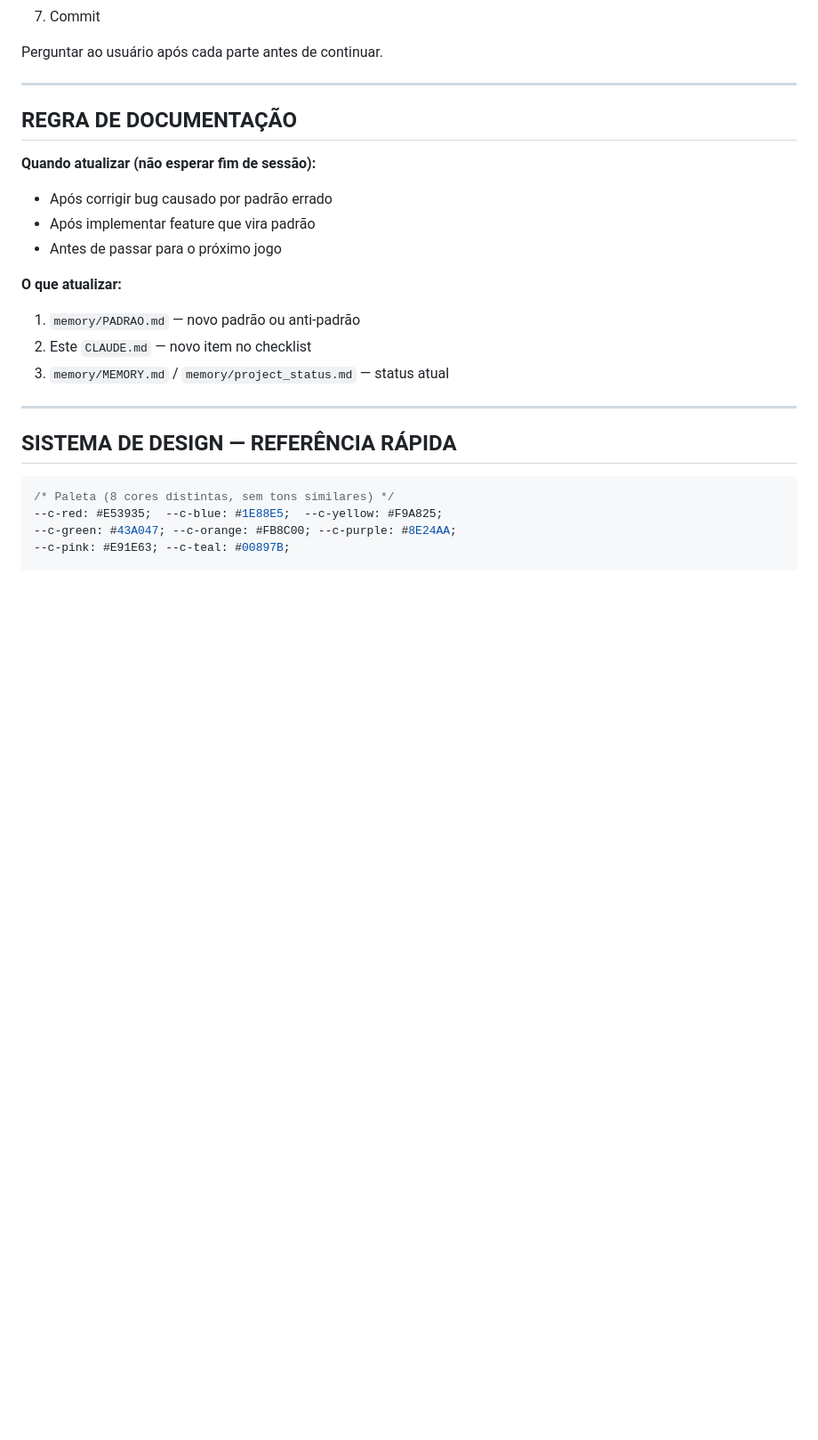
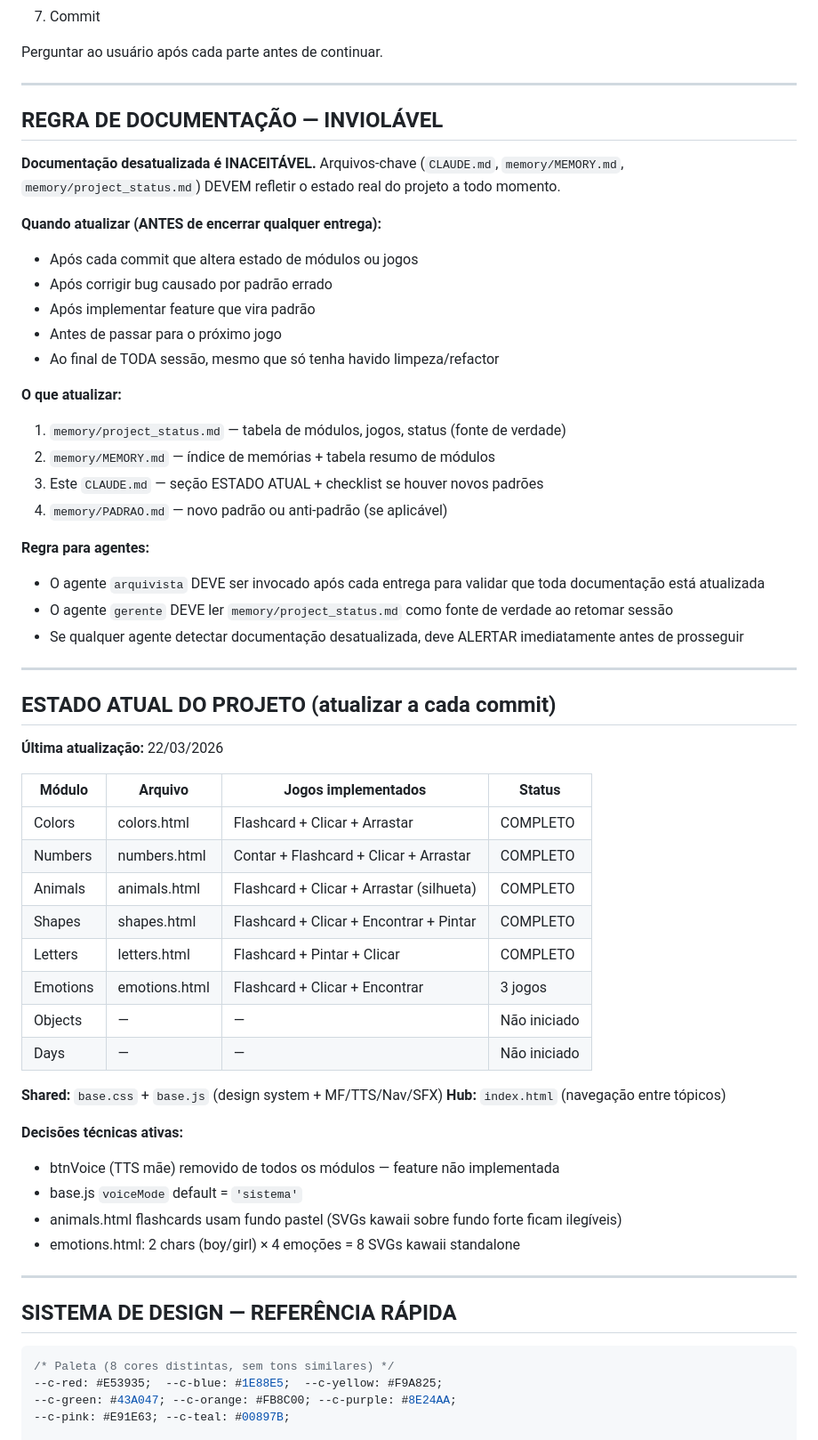
Before and after one commit to pauloparelhas/mafinho, a Markdown page: CLAUDE.md, the part around one of its changes. Shown at 89% size. Drawn GitHub-style; blank space fills up the shorter version.

Commit message:
CLAUDE.md v2.1: regra de documentação reforçada + estado atual do projeto
- Documentação desatualizada é inaceitável — regra inviolável
- Seção ESTADO ATUAL com tabela de módulos/jogos (atualizar a cada commit)
- Agentes devem validar e alertar se docs estiverem defasadas
- Backlog atualizado com realidade de 22/03/2026

Co-Authored-By: Claude Opus 4.6 <noreply@anthropic.com>

```diff
--- a/CLAUDE.md
+++ b/CLAUDE.md
@@ -192,17 +192,53 @@ Perguntar ao usuário após cada parte antes de continuar.
 
 ---
 
-## REGRA DE DOCUMENTAÇÃO
+## REGRA DE DOCUMENTAÇÃO — INVIOLÁVEL
 
-**Quando atualizar (não esperar fim de sessão):**
+**Documentação desatualizada é INACEITÁVEL.** Arquivos-chave (`CLAUDE.md`, `memory/MEMORY.md`, `memory/project_status.md`) DEVEM refletir o estado real do projeto a todo momento.
+
+**Quando atualizar (ANTES de encerrar qualquer entrega):**
+- Após cada commit que altera estado de módulos ou jogos
 - Após corrigir bug causado por padrão errado
 - Após implementar feature que vira padrão
 - Antes de passar para o próximo jogo
+- Ao final de TODA sessão, mesmo que só tenha havido limpeza/refactor
 
 **O que atualizar:**
-1. `memory/PADRAO.md` — novo padrão ou anti-padrão
-2. Este `CLAUDE.md` — novo item no checklist
-3. `memory/MEMORY.md` / `memory/project_status.md` — status atual
+1. `memory/project_status.md` — tabela de módulos, jogos, status (fonte de verdade)
+2. `memory/MEMORY.md` — índice de memórias + tabela resumo de módulos
+3. Este `CLAUDE.md` — seção ESTADO ATUAL + checklist se houver novos padrões
+4. `memory/PADRAO.md` — novo padrão ou anti-padrão (se aplicável)
+
+**Regra para agentes:**
+- O agente `arquivista` DEVE ser invocado após cada entrega para validar que toda documentação está atualizada
+- O agente `gerente` DEVE ler `memory/project_status.md` como fonte de verdade ao retomar sessão
+- Se qualquer agente detectar documentação desatualizada, deve ALERTAR imediatamente antes de prosseguir
+
+---
+
+## ESTADO ATUAL DO PROJETO (atualizar a cada commit)
+
+**Última atualização:** 22/03/2026
+
+| Módulo | Arquivo | Jogos implementados | Status |
+|---|---|---|---|
+| Colors | colors.html | Flashcard + Clicar + Arrastar | COMPLETO |
+| Numbers | numbers.html | Contar + Flashcard + Clicar + Arrastar | COMPLETO |
+| Animals | animals.html | Flashcard + Clicar + Arrastar (silhueta) | COMPLETO |
+| Shapes | shapes.html | Flashcard + Clicar + Encontrar + Pintar | COMPLETO |
+| Letters | letters.html | Flashcard + Pintar + Clicar | COMPLETO |
+| Emotions | emotions.html | Flashcard + Clicar + Encontrar | 3 jogos |
+| Objects | — | — | Não iniciado |
+| Days | — | — | Não iniciado |
+
+**Shared:** `base.css` + `base.js` (design system + MF/TTS/Nav/SFX)
+**Hub:** `index.html` (navegação entre tópicos)
+
+**Decisões técnicas ativas:**
+- btnVoice (TTS mãe) removido de todos os módulos — feature não implementada
+- base.js `voiceMode` default = `'sistema'`
+- animals.html flashcards usam fundo pastel (SVGs kawaii sobre fundo forte ficam ilegíveis)
+- emotions.html: 2 chars (boy/girl) × 4 emoções = 8 SVGs kawaii standalone
 
 ---
 
```
Also changed, not shown: other parts of CLAUDE.md (+9 -6 lines).
